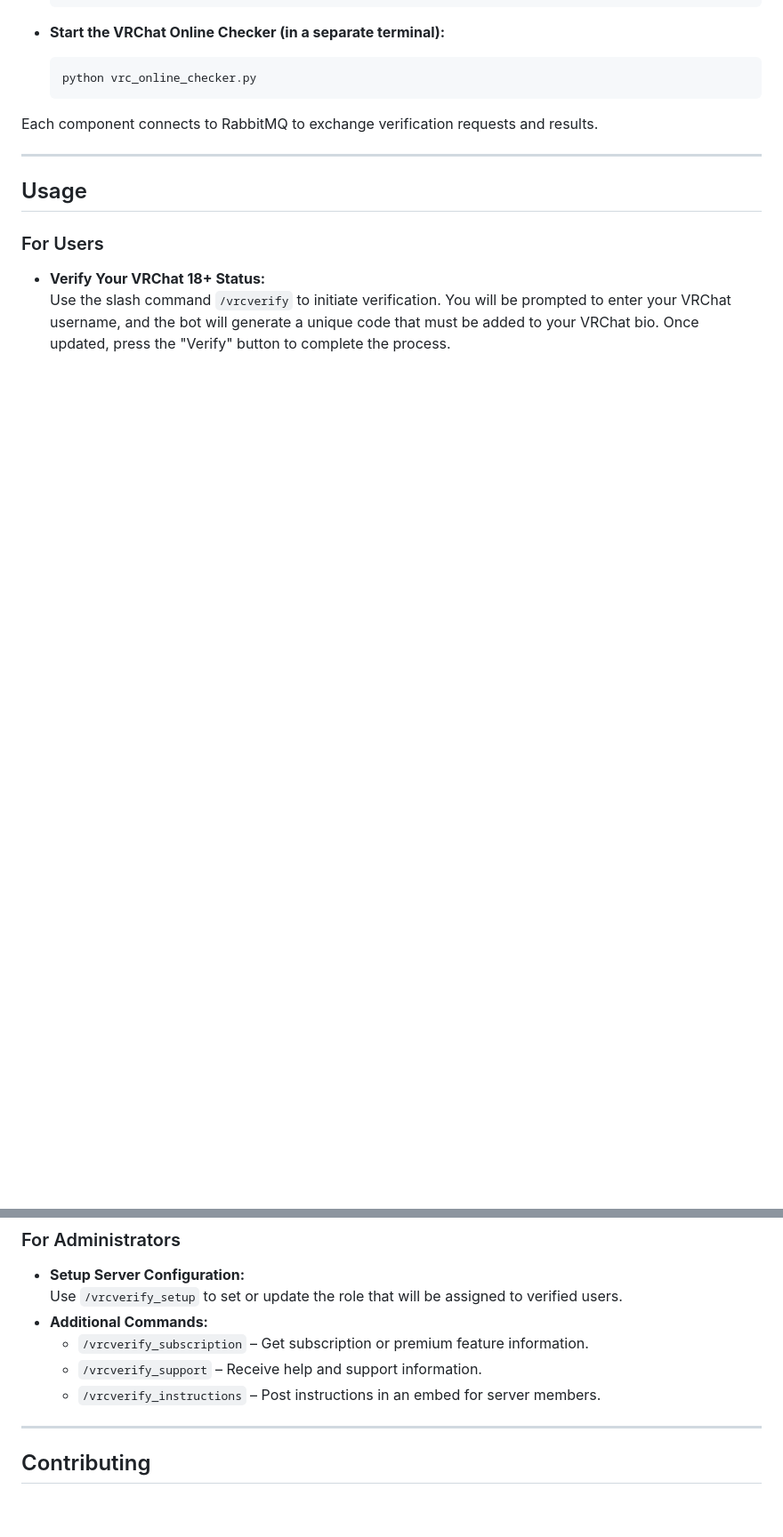
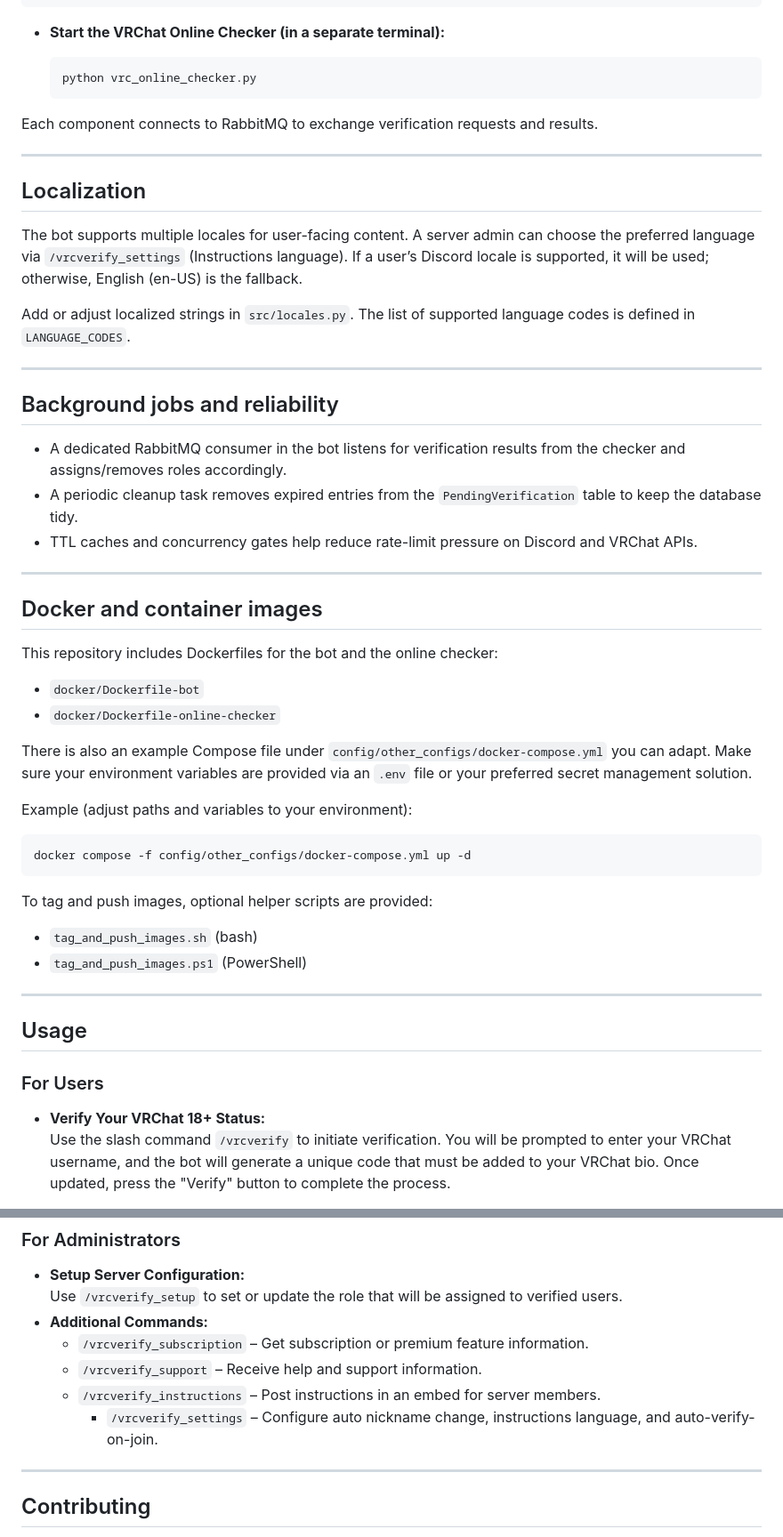
Before and after one commit to PhillipDiCarlo/VRCVerify, a Markdown page: README.md, 2 parts joined by grey strips. Shown at 89% size. Rendered like a GitHub page; blank space fills up the shorter version.

````diff
--- a/README.md
+++ b/README.md
@@ -136,6 +179,44 @@ Each component connects to RabbitMQ to exchange verification requests and result
 
 ---
 
+  ## Localization
+
+  The bot supports multiple locales for user-facing content. A server admin can choose the preferred language via `/vrcverify_settings` (Instructions language). If a user’s Discord locale is supported, it will be used; otherwise, English (en-US) is the fallback.
+
+  Add or adjust localized strings in `src/locales.py`. The list of supported language codes is defined in `LANGUAGE_CODES`.
+
+---
+
+  ## Background jobs and reliability
+
+  - A dedicated RabbitMQ consumer in the bot listens for verification results from the checker and assigns/removes roles accordingly.
+  - A periodic cleanup task removes expired entries from the `PendingVerification` table to keep the database tidy.
+  - TTL caches and concurrency gates help reduce rate-limit pressure on Discord and VRChat APIs.
+
+---
+
+  ## Docker and container images
+
+  This repository includes Dockerfiles for the bot and the online checker:
+
+  - `docker/Dockerfile-bot`
+  - `docker/Dockerfile-online-checker`
+
+  There is also an example Compose file under `config/other_configs/docker-compose.yml` you can adapt. Make sure your environment variables are provided via an `.env` file or your preferred secret management solution.
+
+  Example (adjust paths and variables to your environment):
+
+  ```bash
+  docker compose -f config/other_configs/docker-compose.yml up -d
+  ```
+
+  To tag and push images, optional helper scripts are provided:
+
+  - `tag_and_push_images.sh` (bash)
+  - `tag_and_push_images.ps1` (PowerShell)
+
+---
+
 ## Usage
 
 ### For Users
@@ -151,6 +232,7 @@ Each component connects to RabbitMQ to exchange verification requests and result
   - `/vrcverify_subscription` – Get subscription or premium feature information.
   - `/vrcverify_support` – Receive help and support information.
   - `/vrcverify_instructions` – Post instructions in an embed for server members.
+    - `/vrcverify_settings` – Configure auto nickname change, instructions language, and auto-verify-on-join.
 
 ---
 
````
Also changed, not shown: other parts of README.md (+43 -0 lines).
